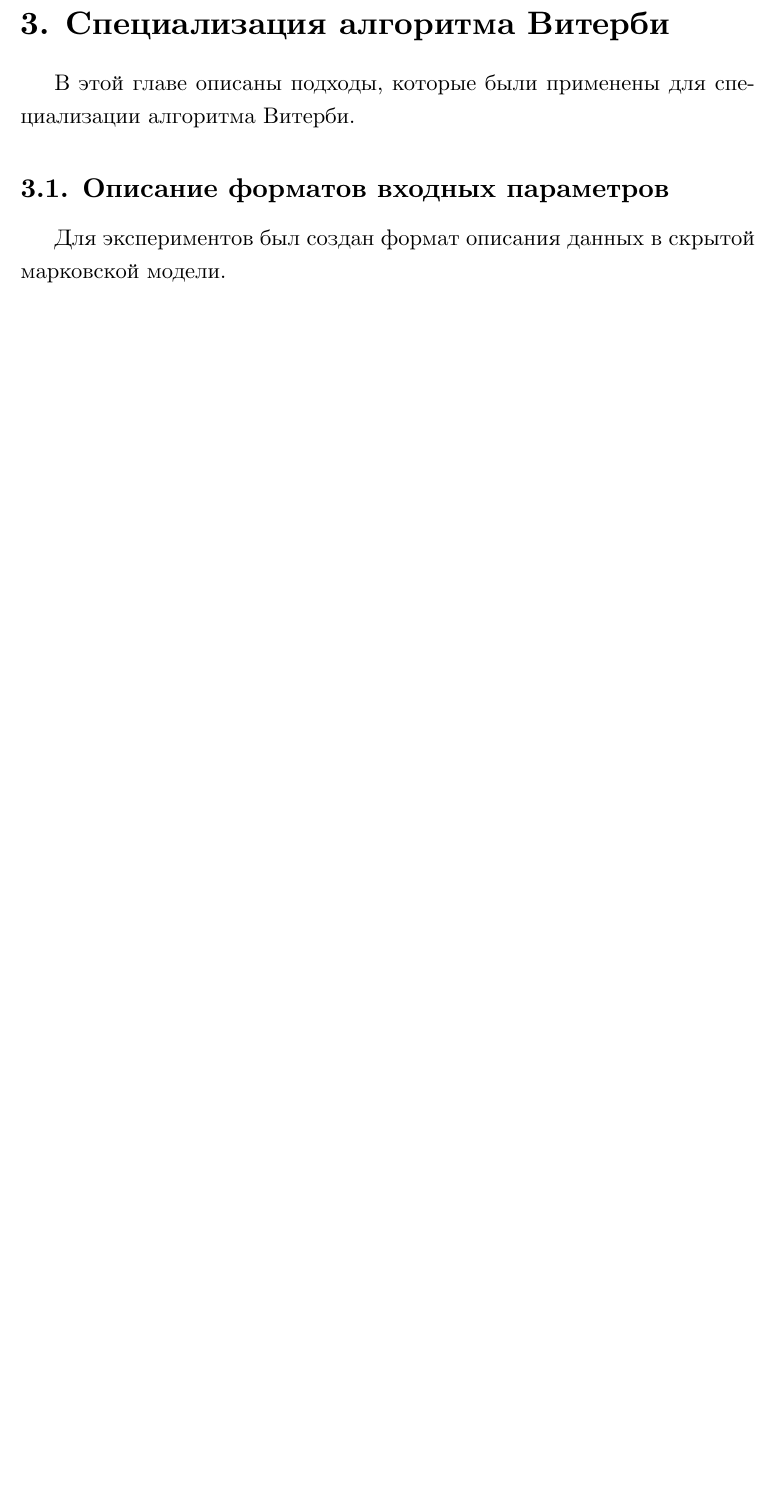
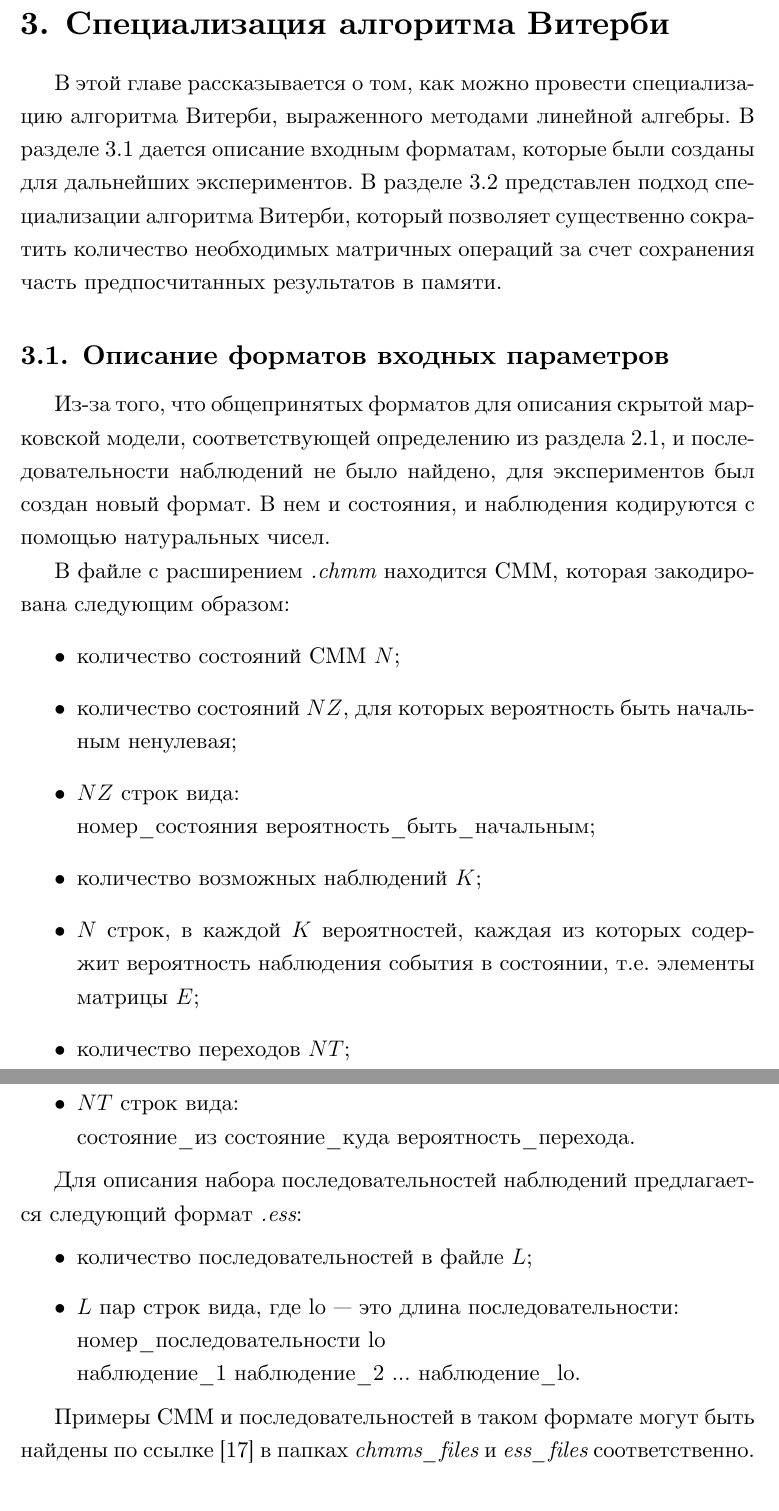
Before and after one commit to IvanTyulyandin/diplomaText, a LaTeX thesis (0_diploma.tex, which reads 4_spec.tex): part of page 14 of 25 before the commit and two parts of pages 14 and 15 of 26 after it, the two joined at a grey line, cut so that both start at the same text, the shorter picture padded with empty space. Compiled offline with XeLaTeX.

Commit message:
Add chmm and ess formats definitions

```diff
--- a/4_spec.tex
+++ b/4_spec.tex
@@ -1,9 +1,44 @@
 \section{Специализация алгоритма Витерби}
-В этой главе описаны подходы, которые были применены для
-специализации алгоритма Витерби.
+В этой главе рассказывается о том, как можно провести специализацию алгоритма Витерби, выраженного методами линейной алгебры.
+В разделе~\ref{lab:formats} дается описание входным форматам,
+которые были созданы для дальнейших экспериментов.
+В разделе~\ref{lab:LA_spec} представлен подход специализации
+алгоритма Витерби, который позволяет существенно сократить
+количество необходимых матричных операций за счет сохранения
+часть предпосчитанных результатов в памяти.
 
 \subsection{Описание форматов входных параметров}
-Для экспериментов был создан формат описания данных в скрытой марковской модели.
+\label{lab:formats}
+Из-за того, что общепринятых форматов для описания скрытой
+марковской модели, соответствующей определению из
+раздела~\ref{lab:HMM}, и последовательности наблюдений не
+было найдено, для экспериментов был создан новый формат.
+В нем и состояния, и наблюдения кодируются с помощью
+натуральных чисел.
+
+В файле с расширением \emph{.chmm} находится СММ, которая закодирована следующим образом:
+\begin{itemize}
+	\item количество состояний СММ $N$;
+	\item количество состояний $NZ$, для которых вероятность быть начальным ненулевая;
+	\item $NZ$ строк вида:\\
+	номер\_состояния вероятность\_быть\_начальным;
+	\item количество возможных наблюдений $K$;
+	\item $N$ строк, в каждой $K$ вероятностей, каждая из которых содержит вероятность наблюдения события в состоянии, т.е. элементы матрицы $E$;
+	\item количество переходов $NT$;
+	\item $NT$ строк вида:\\ состояние\_из состояние\_куда вероятность\_перехода.
+\end{itemize}
+
+Для описания набора последовательностей наблюдений
+предлагается следующий формат \emph{.ess}:
+\begin{itemize}
+	\item количество последовательностей в файле $L$;
+	\item $L$ пар строк вида, где lo --- это длина последовательности:\\
+	номер\_последовательности lo\\
+	наблюдение\_1 наблюдение\_2 ... наблюдение\_lo.
+\end{itemize}
+
+Примеры СММ и последовательностей в таком формате могут быть
+найдены по ссылке~\cite{repo} в папках \emph{chmms\_files} и \emph{ess\_files} соответственно.
 
 \subsection{Специализация с использованием матричных\\ операций}
 \label{lab:LA_spec}
```
